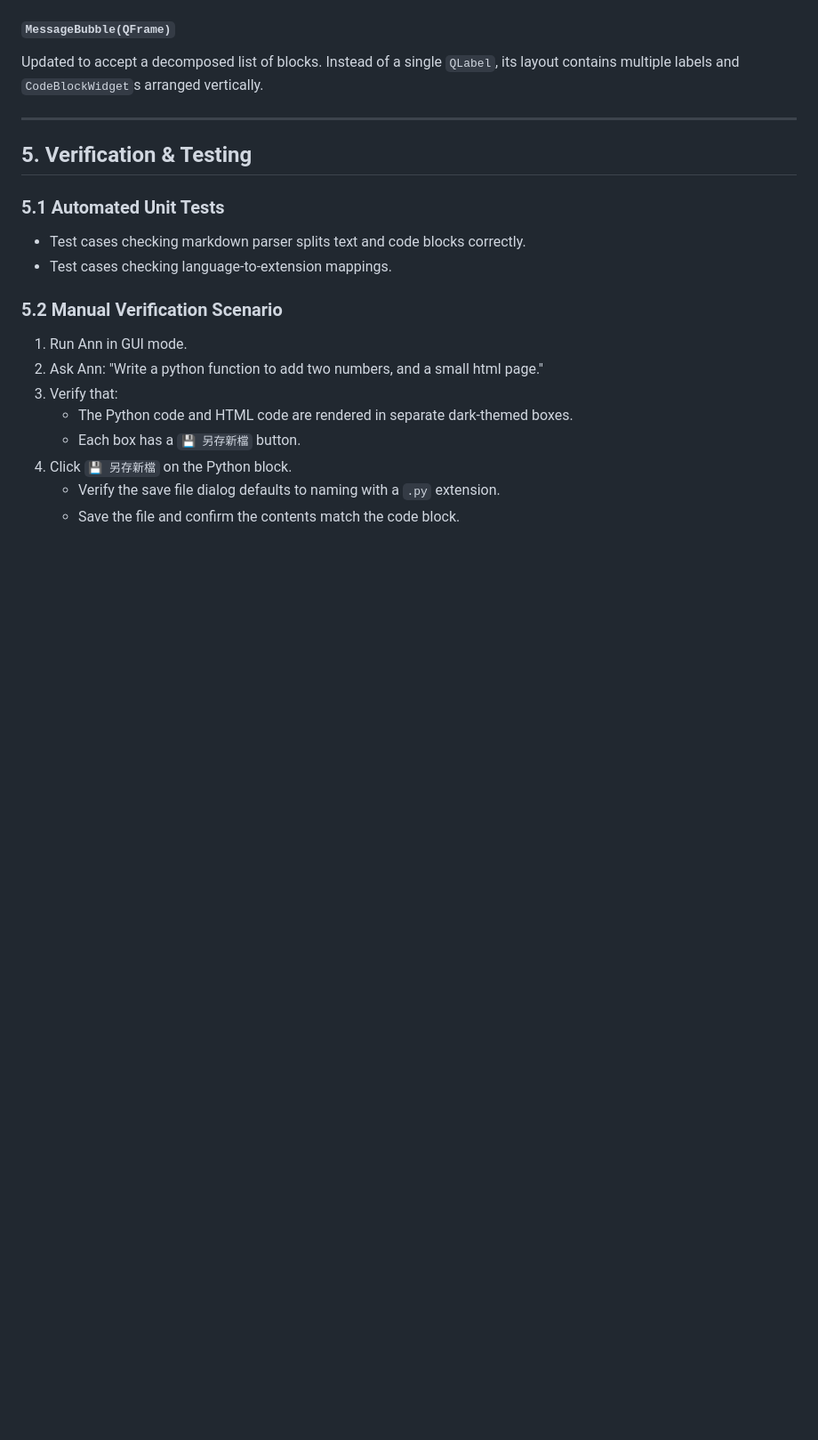
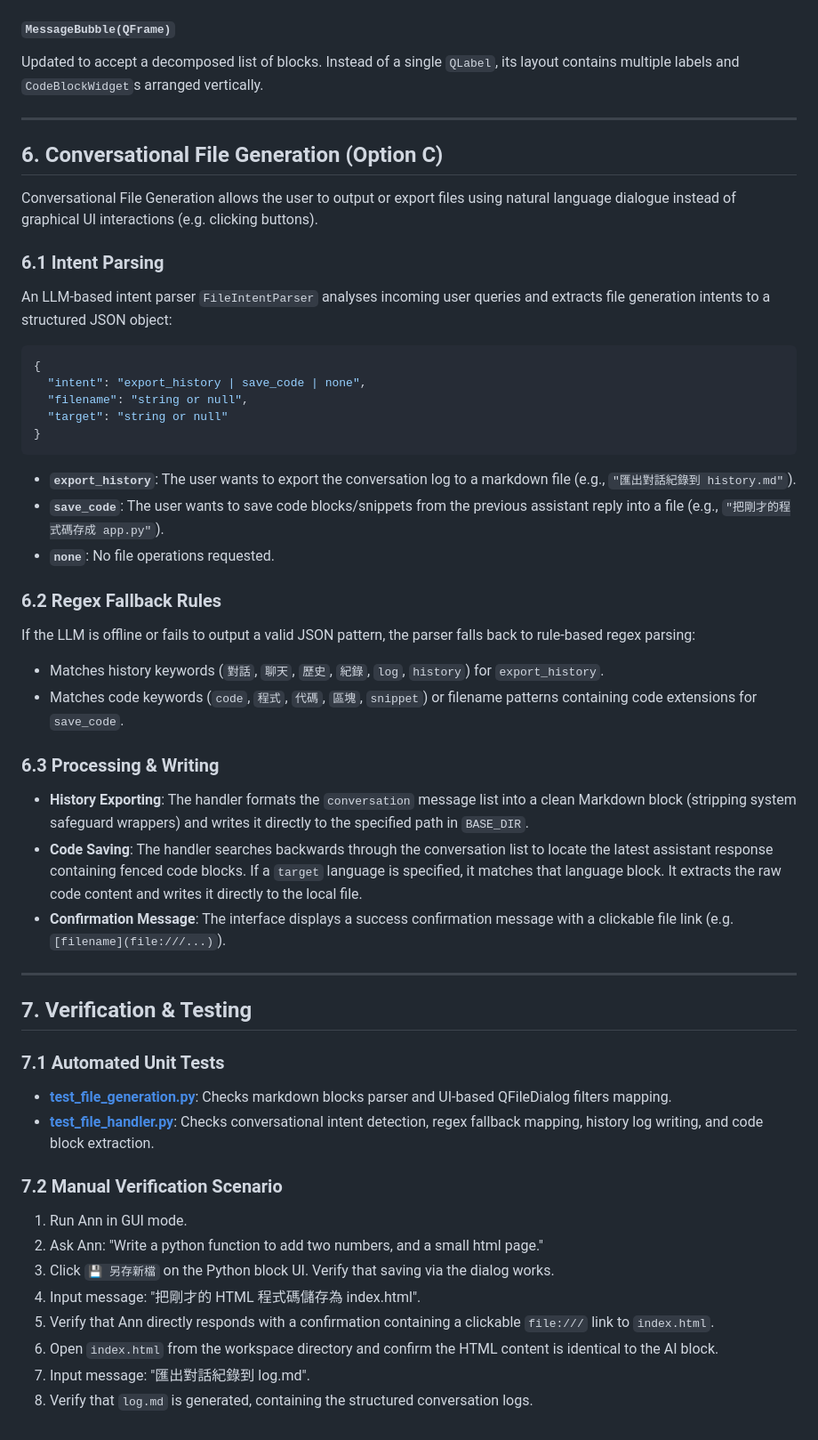
Before and after one commit to zohanlin2-ai/AI-coding-only, a Markdown page: Ann/file_generation_spec.md, the part around the change. Shown at 89% size. Drawn GitHub-style; blank space fills up the shorter version.

Commit message:
docs: update file_generation_spec.md to cover Option C conversational save

````diff
--- a/Ann/file_generation_spec.md
+++ b/Ann/file_generation_spec.md
@@ -116,18 +116,52 @@ Updated to accept a decomposed list of blocks. Instead of a single `QLabel`, its
 
 ---
 
-## 5. Verification & Testing
+## 6. Conversational File Generation (Option C)
 
-### 5.1 Automated Unit Tests
-- Test cases checking markdown parser splits text and code blocks correctly.
-- Test cases checking language-to-extension mappings.
+Conversational File Generation allows the user to output or export files using natural language dialogue instead of graphical UI interactions (e.g. clicking buttons).
 
-### 5.2 Manual Verification Scenario
+### 6.1 Intent Parsing
+
+An LLM-based intent parser `FileIntentParser` analyses incoming user queries and extracts file generation intents to a structured JSON object:
+
+```json
+{
+  "intent": "export_history | save_code | none",
+  "filename": "string or null",
+  "target": "string or null"
+}
+```
+
+* **`export_history`**: The user wants to export the conversation log to a markdown file (e.g., `"匯出對話紀錄到 history.md"`).
+* **`save_code`**: The user wants to save code blocks/snippets from the previous assistant reply into a file (e.g., `"把剛才的程式碼存成 app.py"`).
+* **`none`**: No file operations requested.
+
+### 6.2 Regex Fallback Rules
+
+If the LLM is offline or fails to output a valid JSON pattern, the parser falls back to rule-based regex parsing:
+* Matches history keywords (`對話`, `聊天`, `歷史`, `紀錄`, `log`, `history`) for `export_history`.
+* Matches code keywords (`code`, `程式`, `代碼`, `區塊`, `snippet`) or filename patterns containing code extensions for `save_code`.
+
+### 6.3 Processing & Writing
+
+- **History Exporting**: The handler formats the `conversation` message list into a clean Markdown block (stripping system safeguard wrappers) and writes it directly to the specified path in `BASE_DIR`.
+- **Code Saving**: The handler searches backwards through the conversation list to locate the latest assistant response containing fenced code blocks. If a `target` language is specified, it matches that language block. It extracts the raw code content and writes it directly to the local file.
+- **Confirmation Message**: The interface displays a success confirmation message with a clickable file link (e.g. `[filename](file:///...)`).
+
+---
+
+## 7. Verification & Testing
+
+### 7.1 Automated Unit Tests
+- **[test_file_generation.py](file:///c:/Users/zohanlin/Documents/zohan_ai_test/Ann/current/tests/test_file_generation.py)**: Checks markdown blocks parser and UI-based QFileDialog filters mapping.
+- **[test_file_handler.py](file:///c:/Users/zohanlin/Documents/zohan_ai_test/Ann/current/tests/test_file_handler.py)**: Checks conversational intent detection, regex fallback mapping, history log writing, and code block extraction.
+
+### 7.2 Manual Verification Scenario
 1. Run Ann in GUI mode.
 2. Ask Ann: "Write a python function to add two numbers, and a small html page."
-3. Verify that:
-   - The Python code and HTML code are rendered in separate dark-themed boxes.
-   - Each box has a `💾 另存新檔` button.
-4. Click `💾 另存新檔` on the Python block.
-   - Verify the save file dialog defaults to naming with a `.py` extension.
-   - Save the file and confirm the contents match the code block.
+3. Click `💾 另存新檔` on the Python block UI. Verify that saving via the dialog works.
+4. Input message: "把剛才的 HTML 程式碼儲存為 index.html".
+5. Verify that Ann directly responds with a confirmation containing a clickable `file:///` link to `index.html`.
+6. Open `index.html` from the workspace directory and confirm the HTML content is identical to the AI block.
+7. Input message: "匯出對話紀錄到 log.md".
+8. Verify that `log.md` is generated, containing the structured conversation logs.
````
